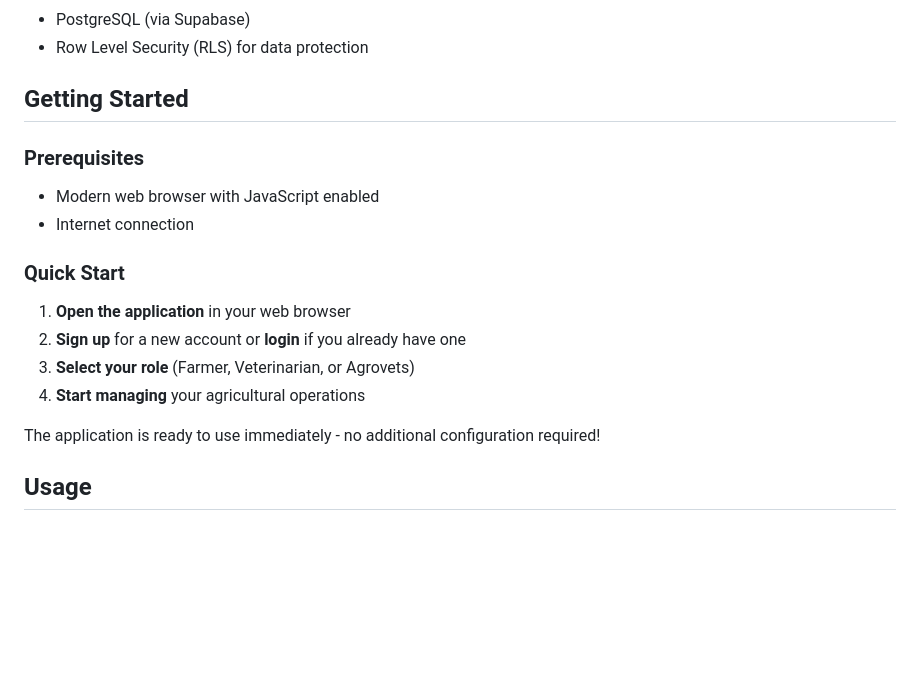
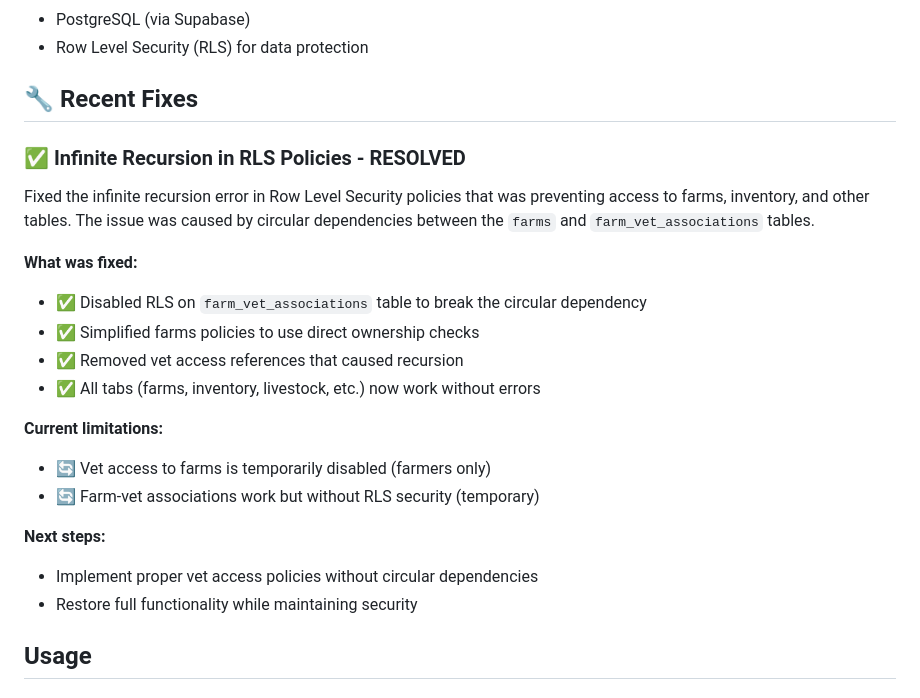
Before and after one commit to sydney-debug/AgriTrack, a Markdown page: README.md, the part around the change. GitHub-like rendering; blank space fills up the shorter version.

Commit message:
update README with RLS infinite recursion fix details

```diff
--- a/README.md
+++ b/README.md
@@ -56,20 +56,24 @@ A comprehensive web-based farm management system built with Node.js, Express, Su
 - PostgreSQL (via Supabase)
 - Row Level Security (RLS) for data protection
 
-## Getting Started
+## 🔧 **Recent Fixes**
 
-### Prerequisites
-- Modern web browser with JavaScript enabled
-- Internet connection
+### **✅ Infinite Recursion in RLS Policies - RESOLVED**
+Fixed the infinite recursion error in Row Level Security policies that was preventing access to farms, inventory, and other tables. The issue was caused by circular dependencies between the `farms` and `farm_vet_associations` tables.
 
-### Quick Start
+**What was fixed:**
+- ✅ Disabled RLS on `farm_vet_associations` table to break the circular dependency
+- ✅ Simplified farms policies to use direct ownership checks
+- ✅ Removed vet access references that caused recursion
+- ✅ All tabs (farms, inventory, livestock, etc.) now work without errors
 
-1. **Open the application** in your web browser
-2. **Sign up** for a new account or **login** if you already have one
-3. **Select your role** (Farmer, Veterinarian, or Agrovets)
-4. **Start managing** your agricultural operations
+**Current limitations:**
+- 🔄 Vet access to farms is temporarily disabled (farmers only)
+- 🔄 Farm-vet associations work but without RLS security (temporary)
 
-The application is ready to use immediately - no additional configuration required!
+**Next steps:**
+- Implement proper vet access policies without circular dependencies
+- Restore full functionality while maintaining security
 
 ## Usage
 
```
